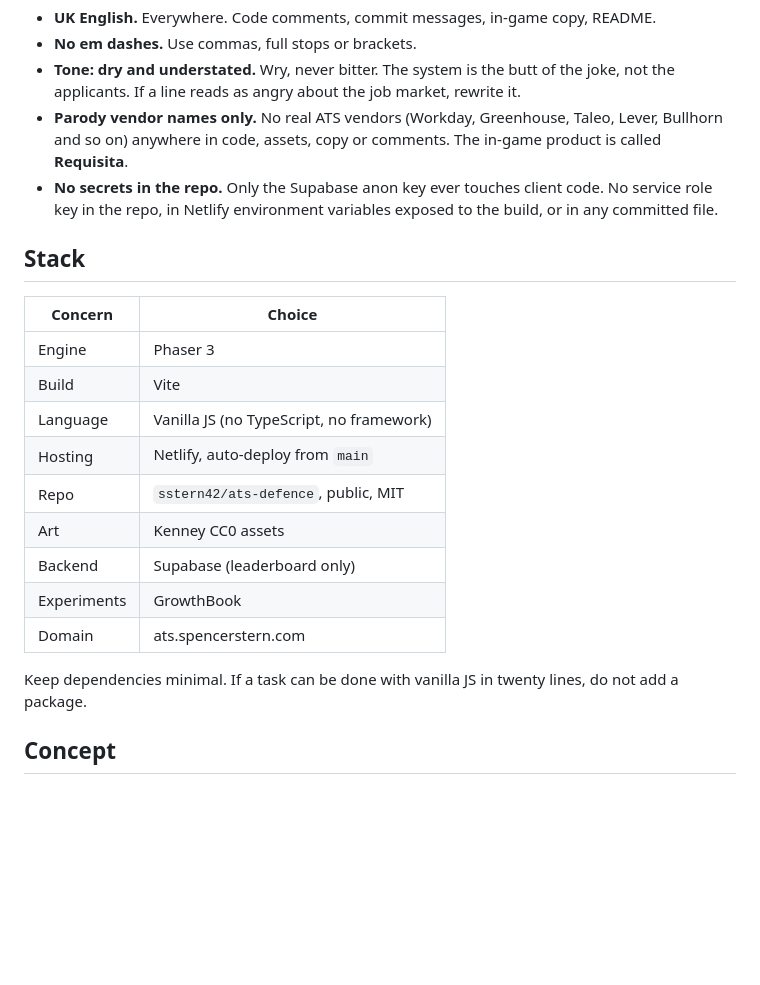
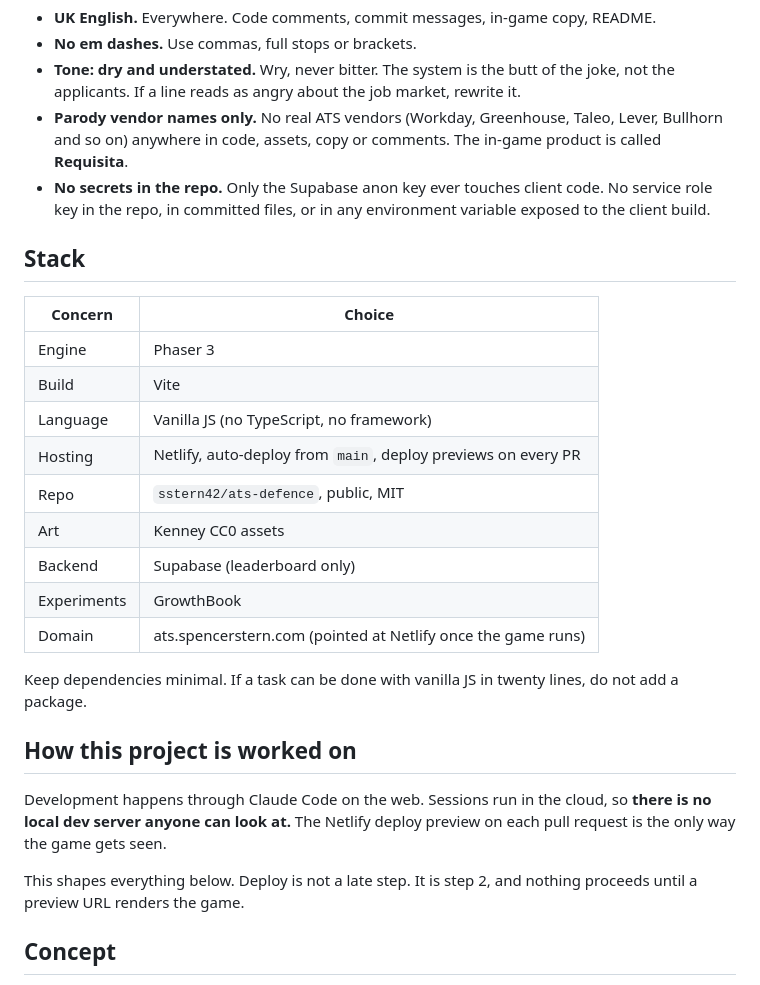
Before and after one commit to sstern42/ats-defence, a Markdown page: CLAUDE.md, the part around one of its changes. Drawn GitHub-style; blank space fills up the shorter version.

```diff
--- a/CLAUDE.md
+++ b/CLAUDE.md
@@ -10,7 +10,7 @@ Read these before writing anything.
 - **No em dashes.** Use commas, full stops or brackets.
 - **Tone: dry and understated.** Wry, never bitter. The system is the butt of the joke, not the applicants. If a line reads as angry about the job market, rewrite it.
 - **Parody vendor names only.** No real ATS vendors (Workday, Greenhouse, Taleo, Lever, Bullhorn and so on) anywhere in code, assets, copy or comments. The in-game product is called **Requisita**.
-- **No secrets in the repo.** Only the Supabase anon key ever touches client code. No service role key in the repo, in Netlify environment variables exposed to the build, or in any committed file.
+- **No secrets in the repo.** Only the Supabase anon key ever touches client code. No service role key in the repo, in committed files, or in any environment variable exposed to the client build.
 
 ## Stack
 
@@ -19,14 +19,20 @@ Read these before writing anything.
 | Engine | Phaser 3 |
 | Build | Vite |
 | Language | Vanilla JS (no TypeScript, no framework) |
-| Hosting | Netlify, auto-deploy from `main` |
+| Hosting | Netlify, auto-deploy from `main`, deploy previews on every PR |
 | Repo | `sstern42/ats-defence`, public, MIT |
 | Art | Kenney CC0 assets |
 | Backend | Supabase (leaderboard only) |
 | Experiments | GrowthBook |
-| Domain | ats.spencerstern.com |
+| Domain | ats.spencerstern.com (pointed at Netlify once the game runs) |
 
 Keep dependencies minimal. If a task can be done with vanilla JS in twenty lines, do not add a package.
+
+## How this project is worked on
+
+Development happens through Claude Code on the web. Sessions run in the cloud, so **there is no local dev server anyone can look at.** The Netlify deploy preview on each pull request is the only way the game gets seen.
+
+This shapes everything below. Deploy is not a late step. It is step 2, and nothing proceeds until a preview URL renders the game.
 
 ## Concept
 
```
Also changed, not shown: other parts of CLAUDE.md (+17 -10 lines).
